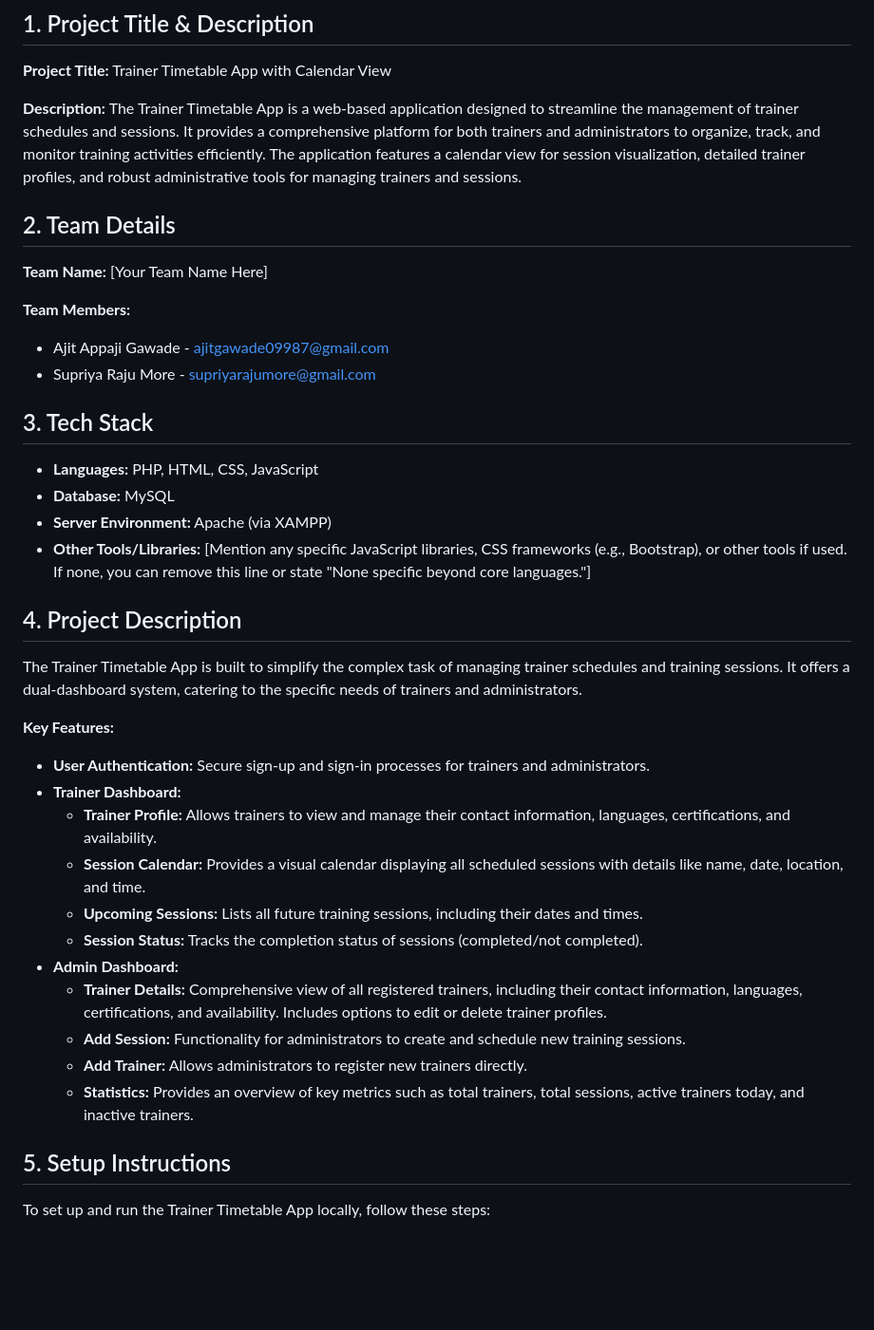
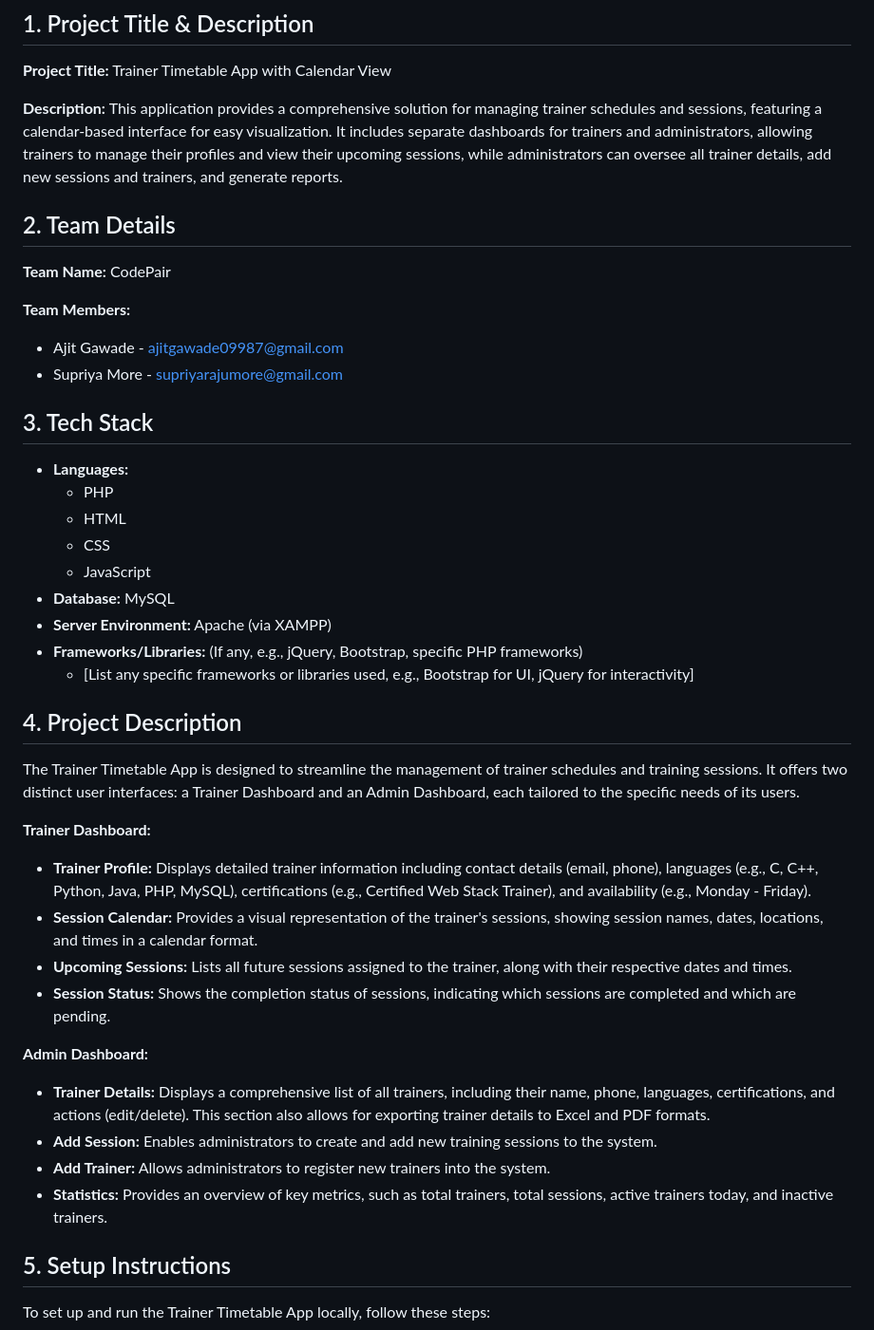
Before and after one commit to ajits11s/Trainer-Timetable-App, a Markdown page: README.md, the part around the change printed below. Shown: that part at 95% size. Drawn GitHub-style; blank space fills up the shorter version.

```diff
--- a/README.md
+++ b/README.md
@@ -4,40 +4,43 @@
 
 **Project Title:** Trainer Timetable App with Calendar View
 
-**Description:** The Trainer Timetable App is a web-based application designed to streamline the management of trainer schedules and sessions. It provides a comprehensive platform for both trainers and administrators to organize, track, and monitor training activities efficiently. The application features a calendar view for session visualization, detailed trainer profiles, and robust administrative tools for managing trainers and sessions.
+**Description:** This application provides a comprehensive solution for managing trainer schedules and sessions, featuring a calendar-based interface for easy visualization. It includes separate dashboards for trainers and administrators, allowing trainers to manage their profiles and view their upcoming sessions, while administrators can oversee all trainer details, add new sessions and trainers, and generate reports.
 
 ## 2. Team Details
 
-**Team Name:** [Your Team Name Here]
+**Team Name:** CodePair
 
 **Team Members:**
-*   Ajit Appaji Gawade - ajitgawade09987@gmail.com
-*   Supriya Raju More - supriyarajumore@gmail.com
+*   Ajit Gawade - ajitgawade09987@gmail.com
+*   Supriya More - supriyarajumore@gmail.com
 
 ## 3. Tech Stack
 
-*   **Languages:** PHP, HTML, CSS, JavaScript
+*   **Languages:**
+    *   PHP
+    *   HTML
+    *   CSS
+    *   JavaScript
 *   **Database:** MySQL
 *   **Server Environment:** Apache (via XAMPP)
-*   **Other Tools/Libraries:** [Mention any specific JavaScript libraries, CSS frameworks (e.g., Bootstrap), or other tools if used. If none, you can remove this line or state "None specific beyond core languages."]
+*   **Frameworks/Libraries:** (If any, e.g., jQuery, Bootstrap, specific PHP frameworks)
+    *   [List any specific frameworks or libraries used, e.g., Bootstrap for UI, jQuery for interactivity]
 
 ## 4. Project Description
 
-The Trainer Timetable App is built to simplify the complex task of managing trainer schedules and training sessions. It offers a dual-dashboard system, catering to the specific needs of trainers and administrators.
+The Trainer Timetable App is designed to streamline the management of trainer schedules and training sessions. It offers two distinct user interfaces: a Trainer Dashboard and an Admin Dashboard, each tailored to the specific needs of its users.
 
-**Key Features:**
+**Trainer Dashboard:**
+*   **Trainer Profile:** Displays detailed trainer information including contact details (email, phone), languages (e.g., C, C++, Python, Java, PHP, MySQL), certifications (e.g., Certified Web Stack Trainer), and availability (e.g., Monday - Friday).
+*   **Session Calendar:** Provides a visual representation of the trainer's sessions, showing session names, dates, locations, and times in a calendar format.
+*   **Upcoming Sessions:** Lists all future sessions assigned to the trainer, along with their respective dates and times.
+*   **Session Status:** Shows the completion status of sessions, indicating which sessions are completed and which are pending.
 
-*   **User Authentication:** Secure sign-up and sign-in processes for trainers and administrators.
-*   **Trainer Dashboard:**
-    *   **Trainer Profile:** Allows trainers to view and manage their contact information, languages, certifications, and availability.
-    *   **Session Calendar:** Provides a visual calendar displaying all scheduled sessions with details like name, date, location, and time.
-    *   **Upcoming Sessions:** Lists all future training sessions, including their dates and times.
-    *   **Session Status:** Tracks the completion status of sessions (completed/not completed).
-*   **Admin Dashboard:**
-    *   **Trainer Details:** Comprehensive view of all registered trainers, including their contact information, languages, certifications, and availability. Includes options to edit or delete trainer profiles.
-    *   **Add Session:** Functionality for administrators to create and schedule new training sessions.
-    *   **Add Trainer:** Allows administrators to register new trainers directly.
-    *   **Statistics:** Provides an overview of key metrics such as total trainers, total sessions, active trainers today, and inactive trainers.
+**Admin Dashboard:**
+*   **Trainer Details:** Displays a comprehensive list of all trainers, including their name, phone, languages, certifications, and actions (edit/delete). This section also allows for exporting trainer details to Excel and PDF formats.
+*   **Add Session:** Enables administrators to create and add new training sessions to the system.
+*   **Add Trainer:** Allows administrators to register new trainers into the system.
+*   **Statistics:** Provides an overview of key metrics, such as total trainers, total sessions, active trainers today, and inactive trainers.
 
 ## 5. Setup Instructions
 
```
Also changed, not shown: other parts of README.md (+54 -51 lines).
